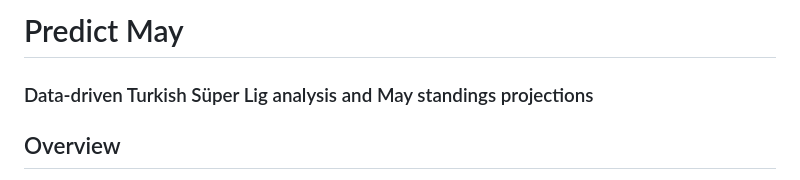
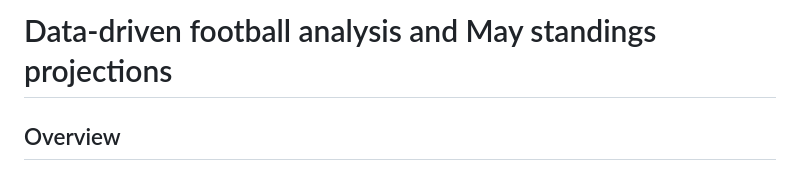
Before and after one commit to onurhani/predict-may, a Markdown page: README.md, the part around the change. Drawn GitHub-style.

Commit message:
Update project title and description in README

```diff
--- a/README.md
+++ b/README.md
@@ -1,5 +1,4 @@
-# Predict May
-### Data-driven Turkish Süper Lig analysis and May standings projections
+# Data-driven football analysis and May standings projections
 
 ## Overview
 
```
